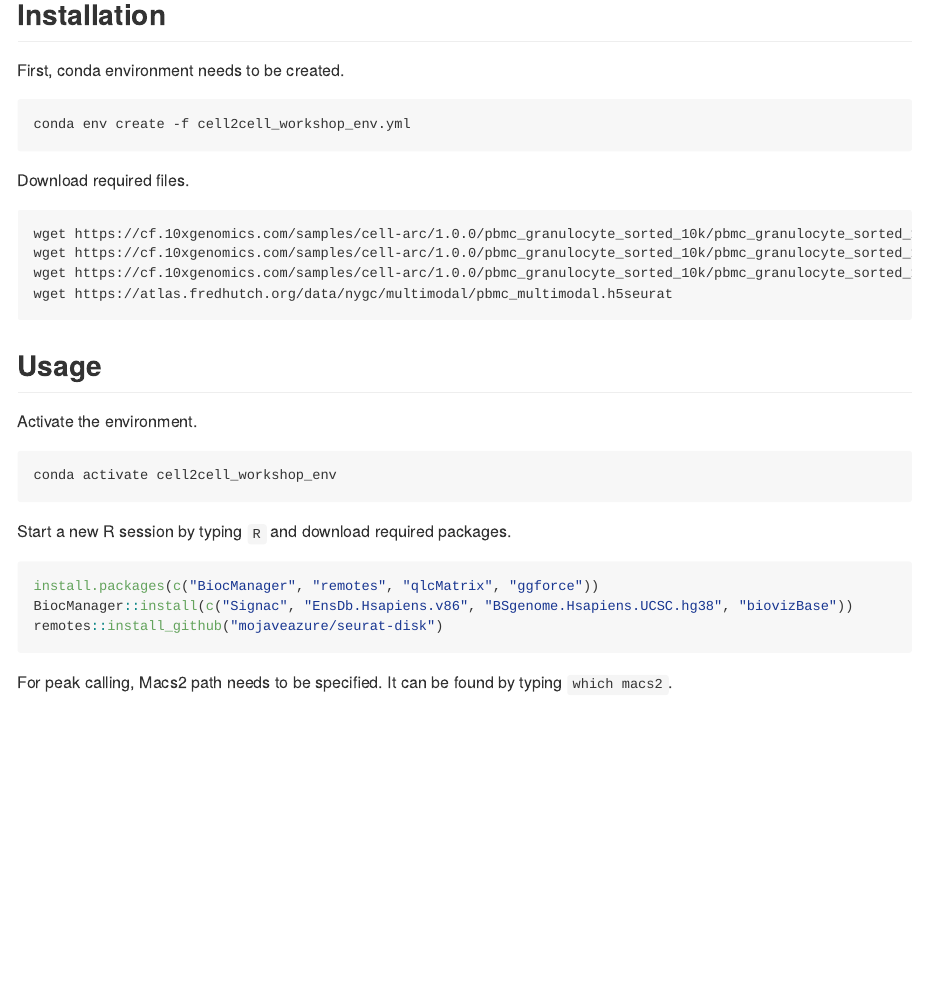
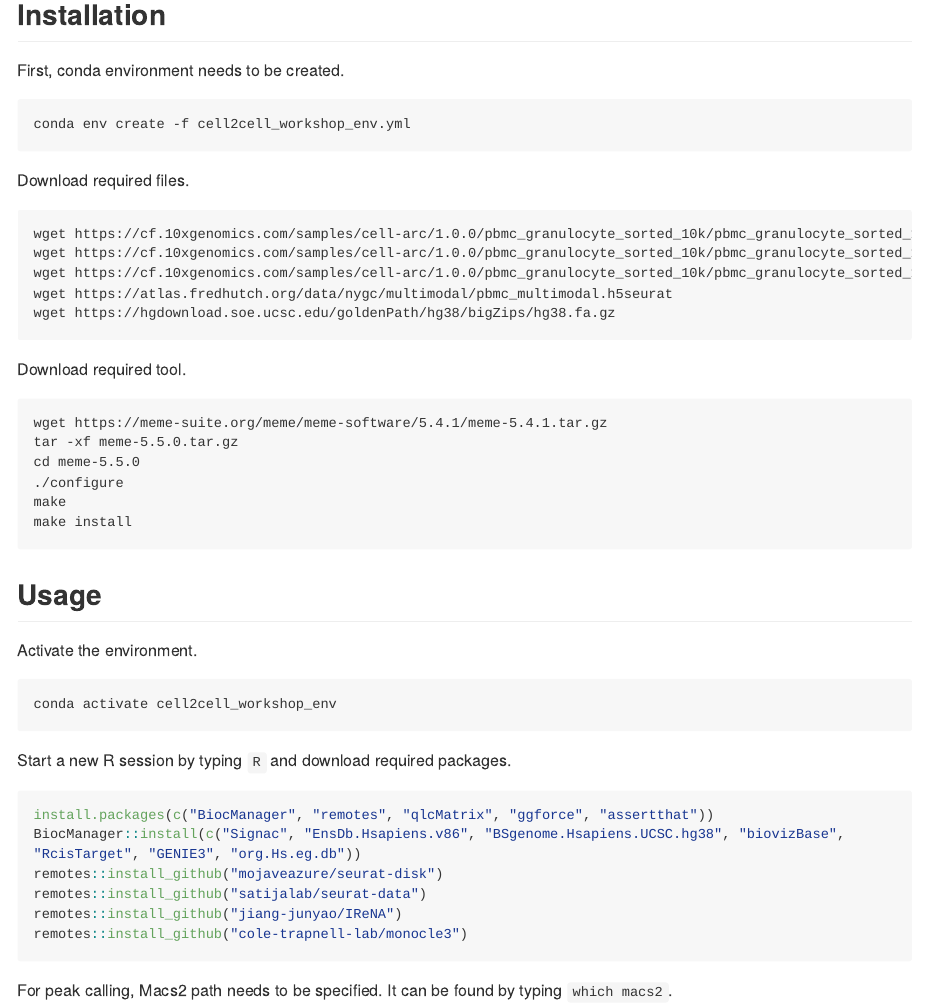
Before and after one commit to berkgurdamar/Cell2Cell-Workshop, an R Markdown document (README.Rmd): the page in a window 1100 px wide, from 120 px down. Rendered offline with R 4.5, knitr and Pandoc, with nearby package versions; long lines of code are wrapped.

Commit message:
update README

````diff
--- a/README.Rmd
+++ b/README.Rmd
@@ -21,6 +21,18 @@ wget https://cf.10xgenomics.com/samples/cell-arc/1.0.0/pbmc_granulocyte_sorted_1
 wget https://cf.10xgenomics.com/samples/cell-arc/1.0.0/pbmc_granulocyte_sorted_10k/pbmc_granulocyte_sorted_10k_atac_fragments.tsv.gz
 wget https://cf.10xgenomics.com/samples/cell-arc/1.0.0/pbmc_granulocyte_sorted_10k/pbmc_granulocyte_sorted_10k_atac_fragments.tsv.gz.tbi
 wget https://atlas.fredhutch.org/data/nygc/multimodal/pbmc_multimodal.h5seurat
+wget https://hgdownload.soe.ucsc.edu/goldenPath/hg38/bigZips/hg38.fa.gz
+```
+
+Download required tool.
+
+```
+wget https://meme-suite.org/meme/meme-software/5.4.1/meme-5.4.1.tar.gz
+tar -xf meme-5.5.0.tar.gz
+cd meme-5.5.0
+./configure
+make
+make install
 ```
 
 ## Usage
@@ -35,9 +47,12 @@ Start a new R session by typing `R` and download required packages.
 
 ```{r package_download, eval=FALSE}
 
-install.packages(c("BiocManager", "remotes", "qlcMatrix", "ggforce"))
-BiocManager::install(c("Signac", "EnsDb.Hsapiens.v86", "BSgenome.Hsapiens.UCSC.hg38", "biovizBase"))
+install.packages(c("BiocManager", "remotes", "qlcMatrix", "ggforce", "assertthat"))
+BiocManager::install(c("Signac", "EnsDb.Hsapiens.v86", "BSgenome.Hsapiens.UCSC.hg38", "biovizBase", "RcisTarget", "GENIE3", "org.Hs.eg.db"))
 remotes::install_github("mojaveazure/seurat-disk")
+remotes::install_github("satijalab/seurat-data")
+remotes::install_github("jiang-junyao/IReNA")
+remotes::install_github("cole-trapnell-lab/monocle3")
 
 ```
 
````
Also changed, not shown: README.md.
